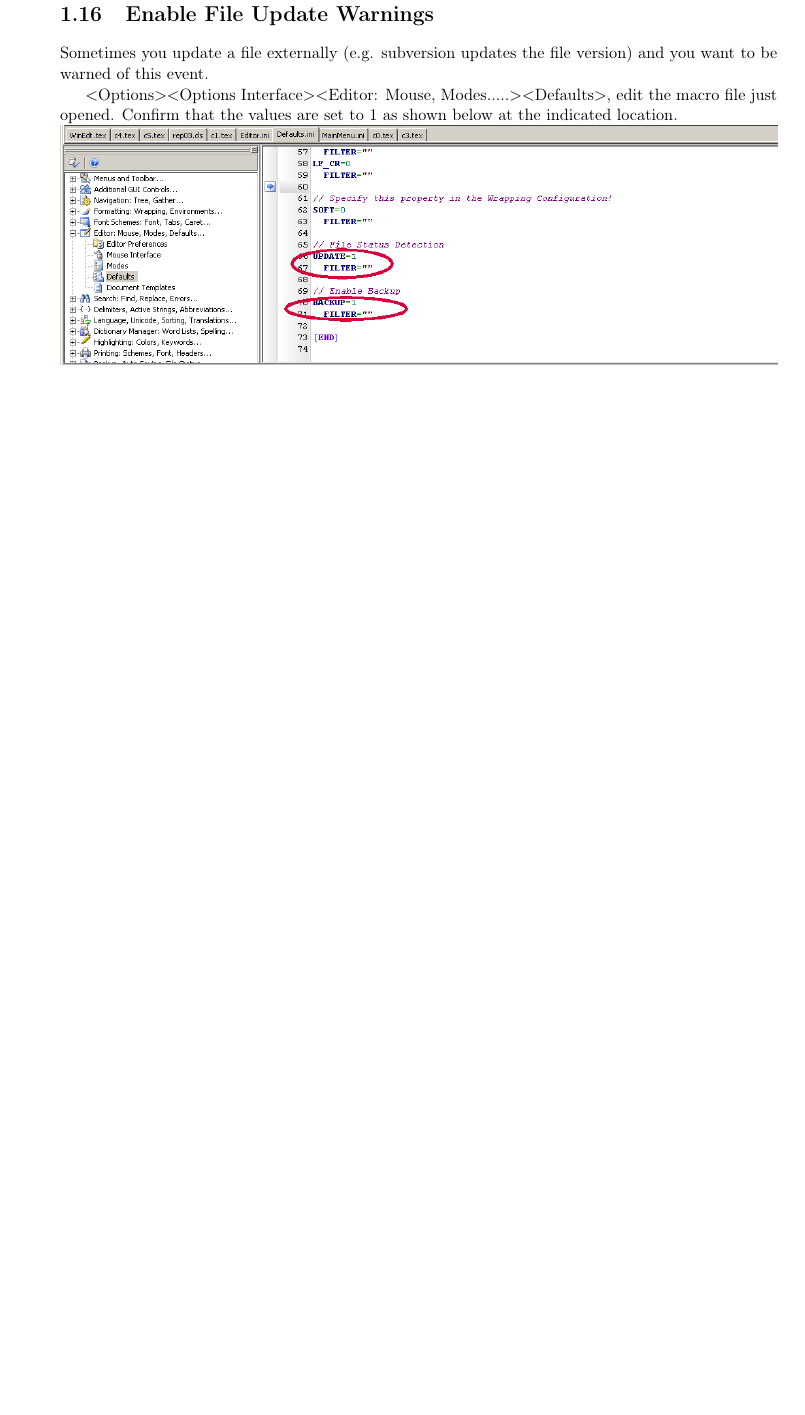
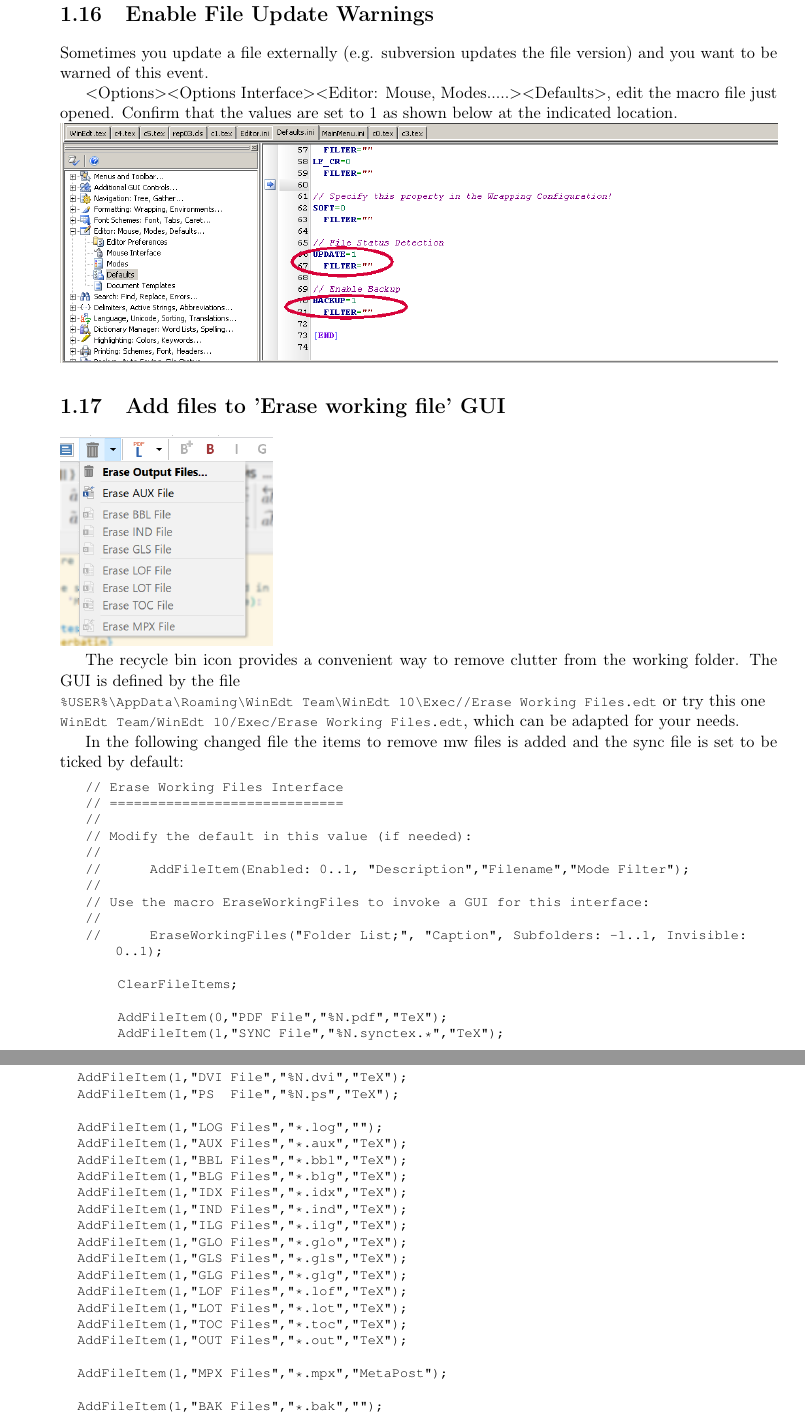
Before and after one commit to NelisW/WinEdt-Setup, a LaTeX book (WinEdt.tex, which reads c1.tex): part of page 15 of 25 before the commit and two parts of pages 15 and 16 of 27 after it, the two joined at a grey line, cut so that both start at the same text, the shorter picture padded with empty space. Compiled offline with pdfLaTeX.

Commit message:
added a note on adding new items to the recycle icon

```diff
--- a/c1.tex
+++ b/c1.tex
@@ -535,4 +535,54 @@ $<$Options$>$$<$Options Interface$>$$<$Editor: Mouse, Modes.....$>$$<$Defaults$>
 \centerline{\includegraphics[bb= 0 0 1055 352,width=\textwidth]{eps/updatedrives.png}}
 
 
+\section{Add files to 'Erase working file' GUI}
 
+\includegraphics[width=50mm]{pic/recycle-clutter.png}
+
+The recycle bin icon provides a convenient way to remove clutter from the working folder.
+The GUI is defined by the file \\
+\lstinline{%USER%\AppData\Roaming\WinEdt Team\WinEdt 10\Exec//Erase Working Files.edt}
+or try this one\\
+\lstinline{WinEdt Team/WinEdt 10/Exec/Erase Working Files.edt}, which can be adapted for your needs.
+
+In the following changed file the items to remove mw files is added and the sync file is set to be ticked by default:
+
+\begin{lstlisting}
+// Erase Working Files Interface
+// =============================
+//
+// Modify the default in this value (if needed):
+//
+//      AddFileItem(Enabled: 0..1, "Description","Filename","Mode Filter");
+//
+// Use the macro EraseWorkingFiles to invoke a GUI for this interface:
+//
+//      EraseWorkingFiles("Folder List;", "Caption", Subfolders: -1..1, Invisible: 0..1);
+
+    ClearFileItems;
+
+    AddFileItem(0,"PDF File","%N.pdf","TeX");
+    AddFileItem(1,"SYNC File","%N.synctex.*","TeX");
+
+    AddFileItem(1,"DVI File","%N.dvi","TeX");
+    AddFileItem(1,"PS  File","%N.ps","TeX");
+
+    AddFileItem(1,"LOG Files","*.log","");
+    AddFileItem(1,"AUX Files","*.aux","TeX");
+    AddFileItem(1,"BBL Files","*.bbl","TeX");
+    AddFileItem(1,"BLG Files","*.blg","TeX");
+    AddFileItem(1,"IDX Files","*.idx","TeX");
+    AddFileItem(1,"IND Files","*.ind","TeX");
+    AddFileItem(1,"ILG Files","*.ilg","TeX");
+    AddFileItem(1,"GLO Files","*.glo","TeX");
+    AddFileItem(1,"GLS Files","*.gls","TeX");
+    AddFileItem(1,"GLG Files","*.glg","TeX");
+    AddFileItem(1,"LOF Files","*.lof","TeX");
+    AddFileItem(1,"LOT Files","*.lot","TeX");
+    AddFileItem(1,"TOC Files","*.toc","TeX");
+    AddFileItem(1,"OUT Files","*.out","TeX");
+
+    AddFileItem(1,"MPX Files","*.mpx","MetaPost");
+
+    AddFileItem(1,"BAK Files","*.bak","");
+    AddFileItem(1,"SAV Files","*.sav","");
```
Also changed, not shown: WinEdt.pdf, pic/recycle-clutter.png (added), c1.tex (11 more changed lines), 1 other file.
